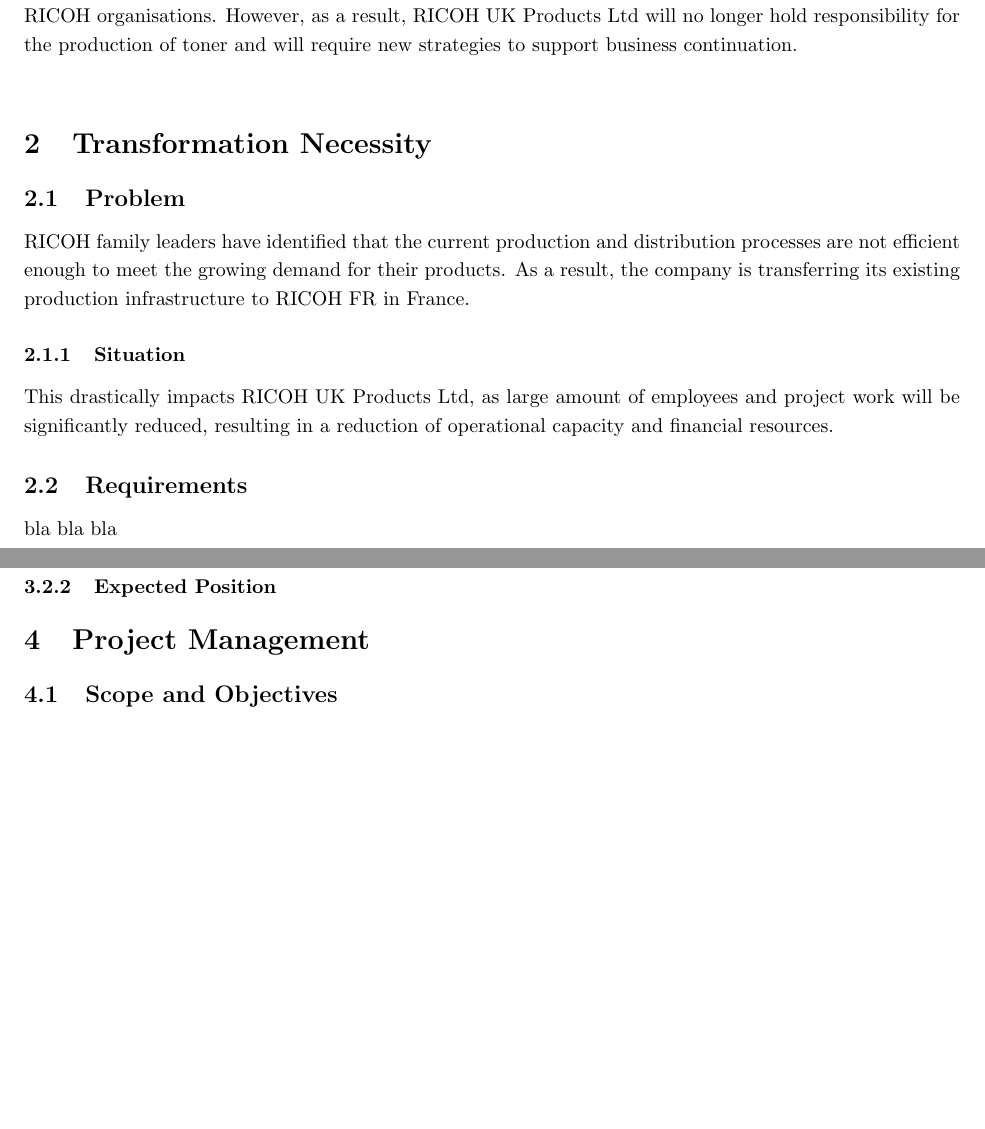
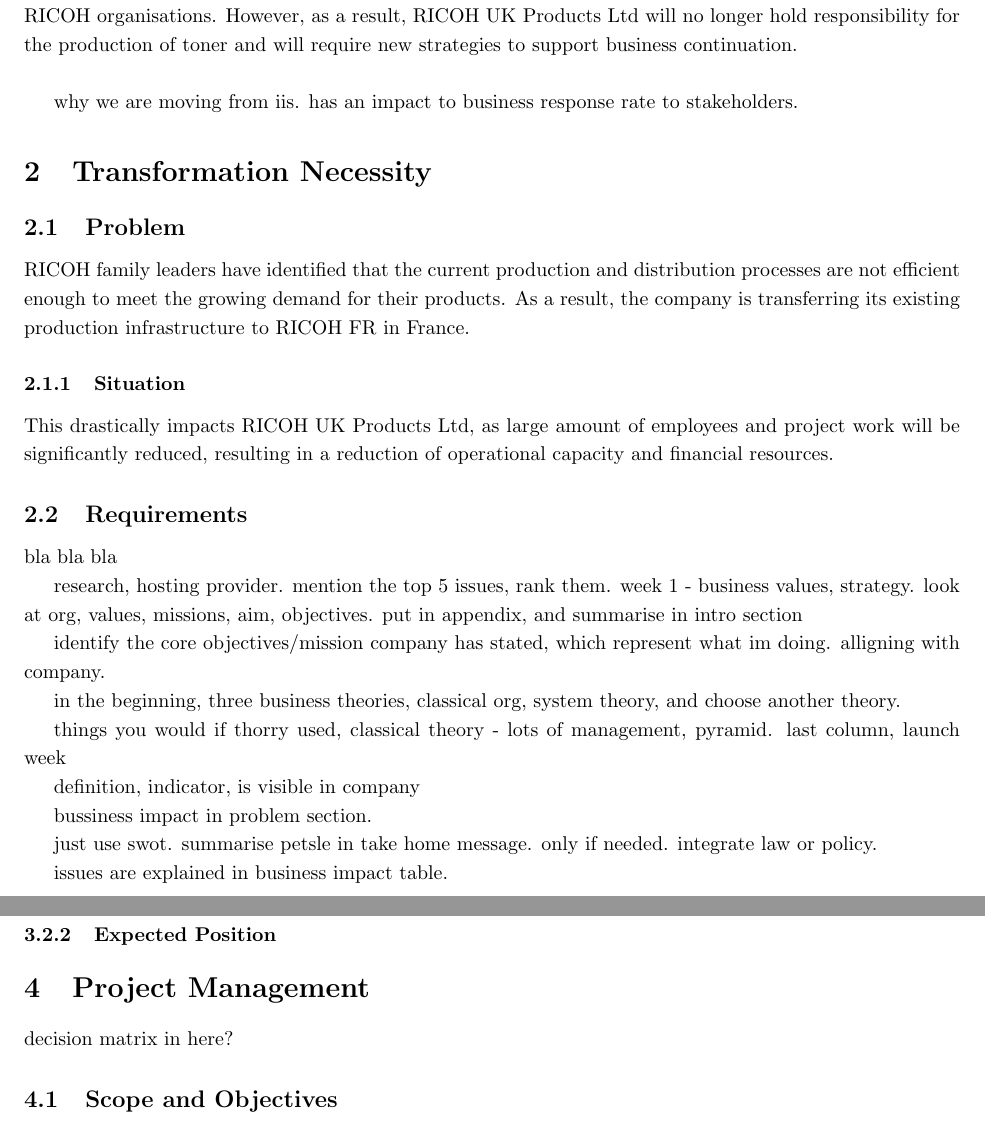
Before and after one commit to mjtl04/COMP60055-TSML, a LaTeX document (report.tex): two parts of pages 5 and 6 of 6, joined at a grey line, cut so that both start at the same text, the shorter picture padded with empty space. Compiled offline with pdfLaTeX.

Commit message:
meeting notes

```diff
--- a/report.tex
+++ b/report.tex
@@ -59,16 +59,39 @@
 However, as a result, RICOH UK Products Ltd will no longer hold responsibility for the production of toner and will require new strategies to support business continuation.
 \\
 
+why we are moving from iis.
+has an impact to business response rate to stakeholders.
+
 \section{Transformation Necessity}
 \subsection{Problem}
 RICOH family leaders have identified that the current production and distribution processes are not efficient enough to meet the growing demand for their products.
 As a result, the company is transferring its existing production infrastructure to RICOH FR in France.
+
 
 \subsubsection{Situation}
 This drastically impacts RICOH UK Products Ltd, as large amount of employees and project work will be significantly reduced, resulting in a reduction of operational capacity and financial resources.
 
 \subsection{Requirements}
 bla bla bla
+
+research, hosting provider.
+mention the top 5 issues, rank them.
+week 1 - business values, strategy. look at org, values, missions, aim, objectives. put in appendix, and summarise in intro section
+
+identify the core objectives/mission company has stated, which represent what im doing. alligning with company.
+
+in the beginning, three business theories, classical org, system theory, and choose another theory.
+
+things you would if thorry used, classical theory - lots of management, pyramid. last column, launch week
+
+definition, indicator, is visible in company
+
+bussiness impact in problem section.
+
+just use swot. summarise petsle in take home message. only if needed. integrate law or policy.
+
+issues are explained in business impact table.
+
 
 \section{Proposed Solution}
 \subsection{Options Considered}
@@ -77,6 +100,7 @@
 \subsubsection{Expected Position}
 
 \section{Project Management}
+decision matrix in here?
 \subsection{Scope and Objectives}
 \subsection{Costing}
 \subsection{Project Approach}
```
Also changed, not shown: 1 other file.
